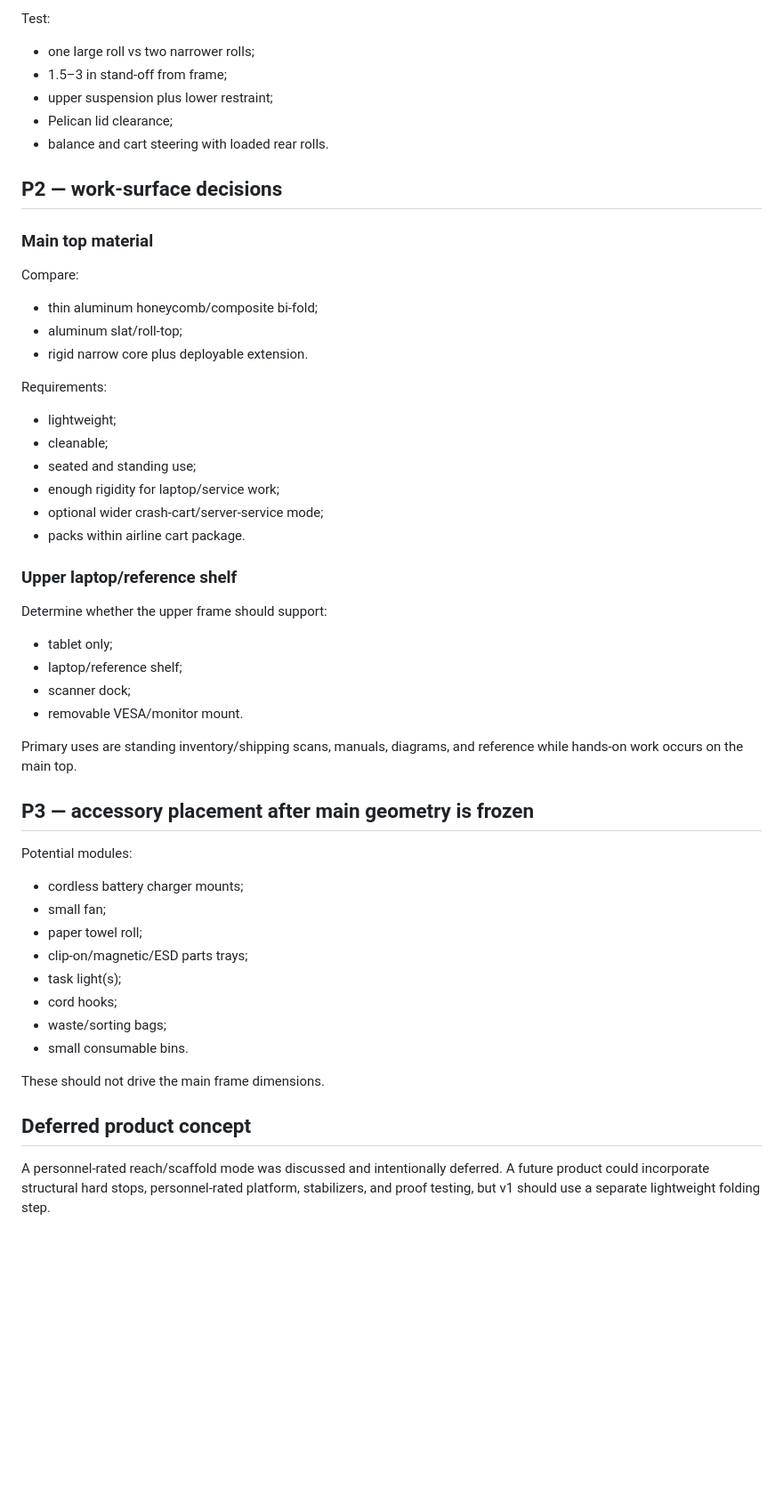
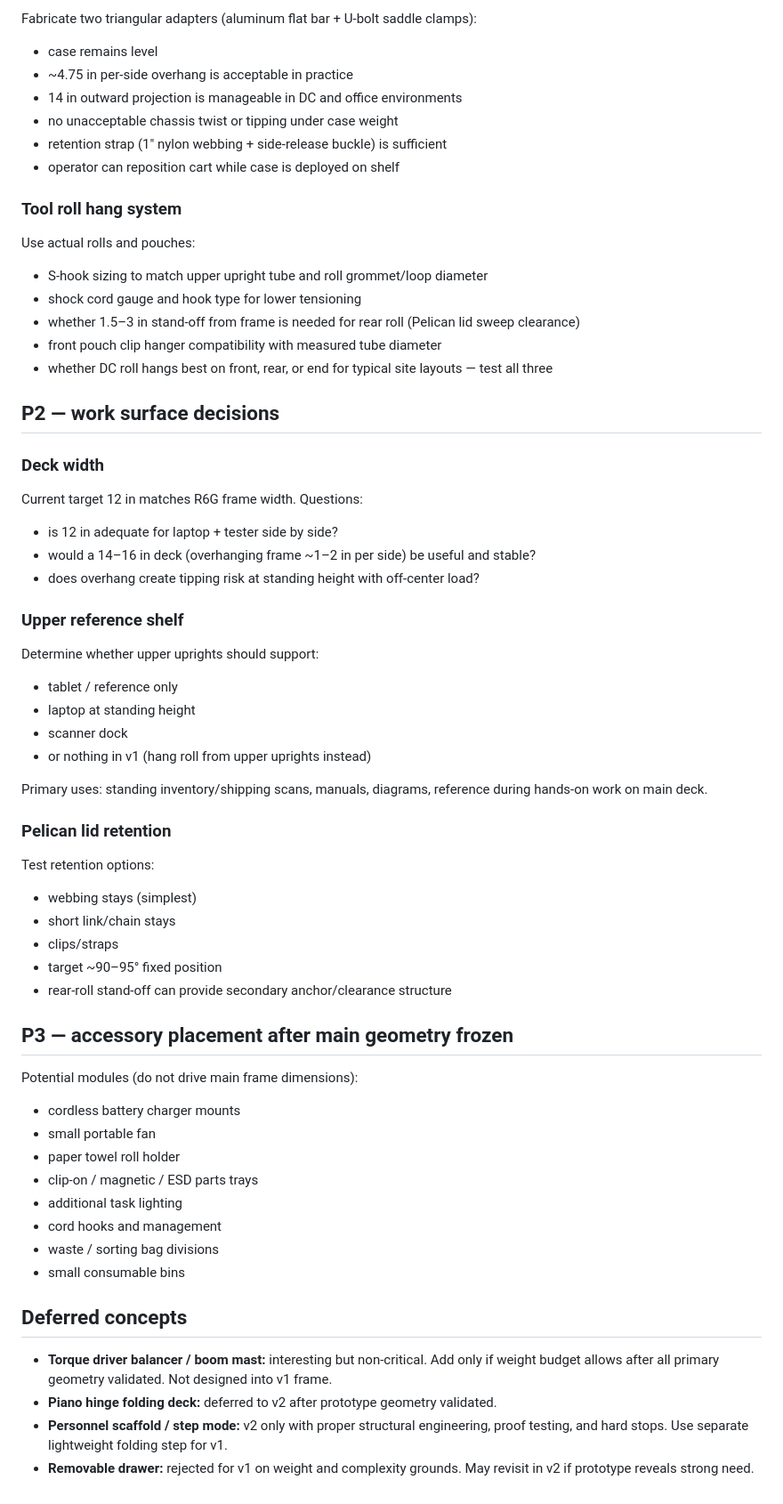
Before and after one commit to jwineland/Field_toolkits, a Markdown page: transport_cart/OPEN_QUESTIONS.md, the part around one of its changes. Shown at 89% size. Rendered like a GitHub page; blank space fills up the shorter version.

```diff
--- a/transport_cart/OPEN_QUESTIONS.md
+++ b/transport_cart/OPEN_QUESTIONS.md
@@ -76,52 +73,64 @@ Use actual NANUK-derived roll(s).
 
-Test:
-- one large roll vs two narrower rolls;
-- 1.5–3 in stand-off from frame;
-- upper suspension plus lower restraint;
-- Pelican lid clearance;
-- balance and cart steering with loaded rear rolls.
+Fabricate two triangular adapters (aluminum flat bar + U-bolt saddle clamps):
+- case remains level
+- ~4.75 in per-side overhang is acceptable in practice
+- 14 in outward projection is manageable in DC and office environments
+- no unacceptable chassis twist or tipping under case weight
+- retention strap (1" nylon webbing + side-release buckle) is sufficient
+- operator can reposition cart while case is deployed on shelf
 
-## P2 — work-surface decisions
+### Tool roll hang system
 
-### Main top material
+Use actual rolls and pouches:
+- S-hook sizing to match upper upright tube and roll grommet/loop diameter
+- shock cord gauge and hook type for lower tensioning
+- whether 1.5–3 in stand-off from frame is needed for rear roll (Pelican lid sweep clearance)
+- front pouch clip hanger compatibility with measured tube diameter
+- whether DC roll hangs best on front, rear, or end for typical site layouts — test all three
 
-Compare:
-- thin aluminum honeycomb/composite bi-fold;
-- aluminum slat/roll-top;
-- rigid narrow core plus deployable extension.
+## P2 — work surface decisions
 
-Requirements:
-- lightweight;
-- cleanable;
-- seated and standing use;
-- enough rigidity for laptop/service work;
-- optional wider crash-cart/server-service mode;
-- packs within airline cart package.
+### Deck width
 
-### Upper laptop/reference shelf
+Current target 12 in matches R6G frame width. Questions:
+- is 12 in adequate for laptop + tester side by side?
+- would a 14–16 in deck (overhanging frame ~1–2 in per side) be useful and stable?
+- does overhang create tipping risk at standing height with off-center load?
 
-Determine whether the upper frame should support:
-- tablet only;
-- laptop/reference shelf;
-- scanner dock;
-- removable VESA/monitor mount.
+### Upper reference shelf
 
-Primary uses are standing inventory/shipping scans, manuals, diagrams, and reference while hands-on work occurs on the main top.
+Determine whether upper uprights should support:
+- tablet / reference only
+- laptop at standing height
+- scanner dock
+- or nothing in v1 (hang roll from upper uprights instead)
 
-## P3 — accessory placement after main geometry is frozen
+Primary uses: standing inventory/shipping scans, manuals, diagrams, reference during hands-on work on main deck.
 
-Potential modules:
-- cordless battery charger mounts;
-- small fan;
-- paper towel roll;
-- clip-on/magnetic/ESD parts trays;
-- task light(s);
-- cord hooks;
-- waste/sorting bags;
-- small consumable bins.
+### Pelican lid retention
 
-These should not drive the main frame dimensions.
+Test retention options:
+- webbing stays (simplest)
+- short link/chain stays
+- clips/straps
+- target ~90–95° fixed position
+- rear-roll stand-off can provide secondary anchor/clearance structure
 
-## Deferred product concept
+## P3 — accessory placement after main geometry frozen
 
-A personnel-rated reach/scaffold mode was discussed and intentionally deferred. A future product could incorporate structural hard stops, personnel-rated platform, stabilizers, and proof testing, but v1 should use a separate lightweight folding step.
+Potential modules (do not drive main frame dimensions):
+- cordless battery charger mounts
+- small portable fan
+- paper towel roll holder
+- clip-on / magnetic / ESD parts trays
+- additional task lighting
+- cord hooks and management
+- waste / sorting bag divisions
+- small consumable bins
+
+## Deferred concepts
+
+- **Torque driver balancer / boom mast:** interesting but non-critical. Add only if weight budget allows after all primary geometry validated. Not designed into v1 frame.
+- **Piano hinge folding deck:** deferred to v2 after prototype geometry validated.
+- **Personnel scaffold / step mode:** v2 only with proper structural engineering, proof testing, and hard stops. Use separate lightweight folding step for v1.
+- **Removable drawer:** rejected for v1 on weight and complexity grounds. May revisit in v2 if prototype reveals strong need.
```
Also changed, not shown: other parts of transport_cart/OPEN_QUESTIONS.md (+48 -51 lines).
